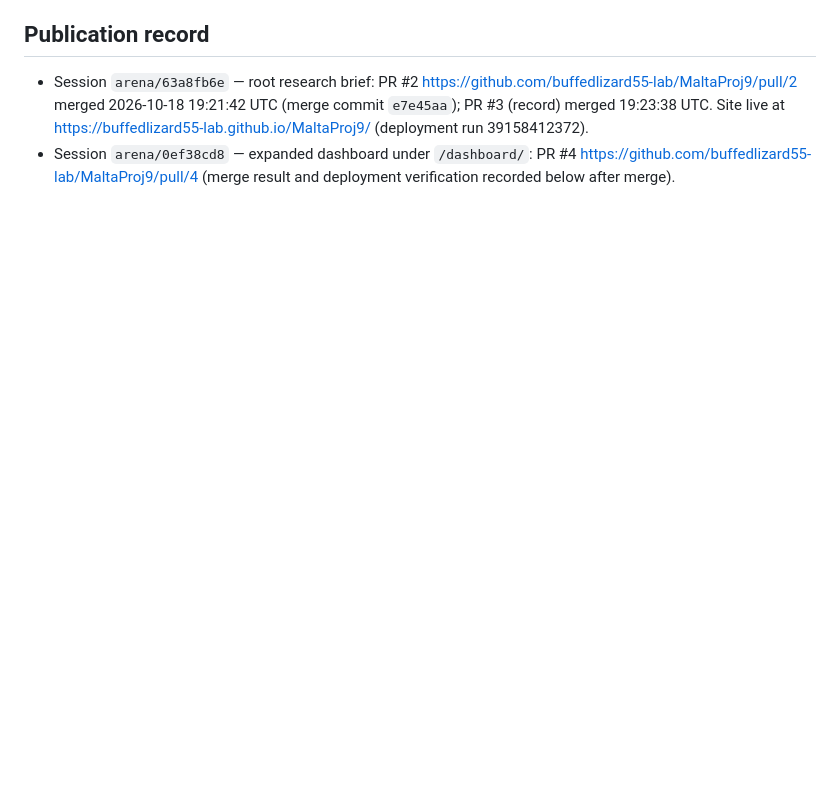
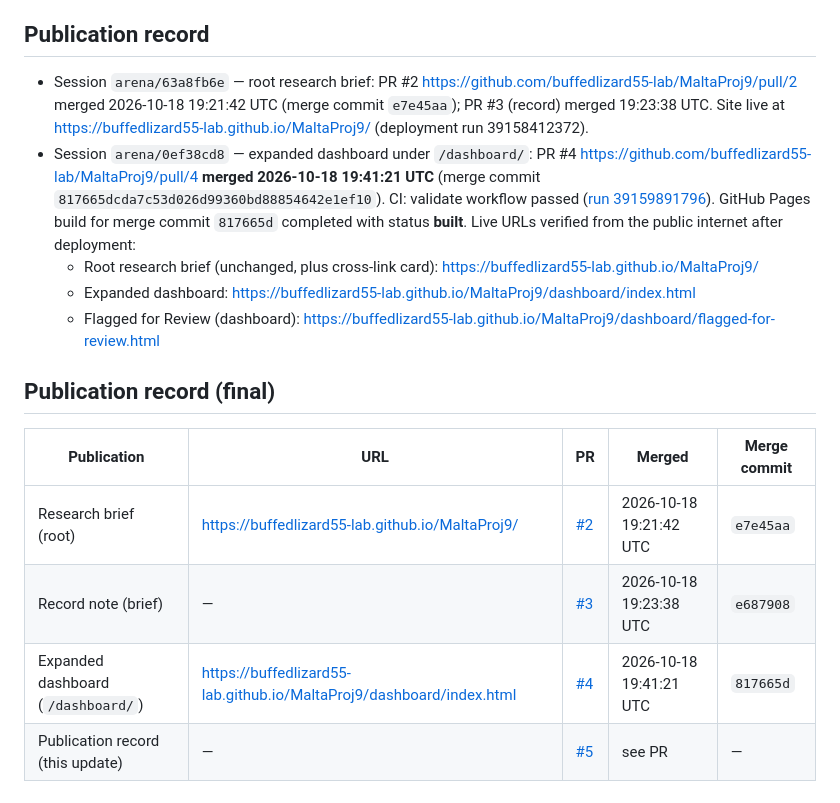
Before and after one commit to buffedlizard55-lab/MaltaProj9, a Markdown page: COORDINATION.md, the part around the change. Rendered like a GitHub page; blank space fills up the shorter version.

Commit message:
docs: record PR #4 merge (817665d) and Pages deployment verification in COORDINATION.md
Co-authored-by: arena-agent <297053741+arena-agent@users.noreply.github.com>

```diff
--- a/COORDINATION.md
+++ b/COORDINATION.md
@@ -166,5 +166,20 @@ placeholders, and `.nojekyll` keeps Pages serving both sites as static files.
   (merge commit `e7e45aa`); PR #3 (record) merged 19:23:38 UTC. Site live at
   https://buffedlizard55-lab.github.io/MaltaProj9/ (deployment run 39158412372).
 - Session `arena/0ef38cd8` — expanded dashboard under `/dashboard/`: PR #4
-  https://github.com/buffedlizard55-lab/MaltaProj9/pull/4 (merge result and deployment
-  verification recorded below after merge).
+  https://github.com/buffedlizard55-lab/MaltaProj9/pull/4 **merged 2026-10-18 19:41:21 UTC**
+  (merge commit `817665dcda7c53d026d99360bd88854642e1ef10`). CI: validate workflow passed
+  ([run 39159891796](https://github.com/buffedlizard55-lab/MaltaProj9/actions/runs/39159891796)).
+  GitHub Pages build for merge commit `817665d` completed with status **built**. Live URLs verified
+  from the public internet after deployment:
+  - Root research brief (unchanged, plus cross-link card): https://buffedlizard55-lab.github.io/MaltaProj9/
+  - Expanded dashboard: https://buffedlizard55-lab.github.io/MaltaProj9/dashboard/index.html
+  - Flagged for Review (dashboard): https://buffedlizard55-lab.github.io/MaltaProj9/dashboard/flagged-for-review.html
+
+## Publication record (final)
+
+| Publication | URL | PR | Merged | Merge commit |
+|---|---|---|---|---|
+| Research brief (root) | https://buffedlizard55-lab.github.io/MaltaProj9/ | [#2](https://github.com/buffedlizard55-lab/MaltaProj9/pull/2) | 2026-10-18 19:21:42 UTC | `e7e45aa` |
+| Record note (brief) | — | [#3](https://github.com/buffedlizard55-lab/MaltaProj9/pull/3) | 2026-10-18 19:23:38 UTC | `e687908` |
+| Expanded dashboard (`/dashboard/`) | https://buffedlizard55-lab.github.io/MaltaProj9/dashboard/index.html | [#4](https://github.com/buffedlizard55-lab/MaltaProj9/pull/4) | 2026-10-18 19:41:21 UTC | `817665d` |
+| Publication record (this update) | — | [#5](https://github.com/buffedlizard55-lab/MaltaProj9/pull/5) | see PR | — |
```
